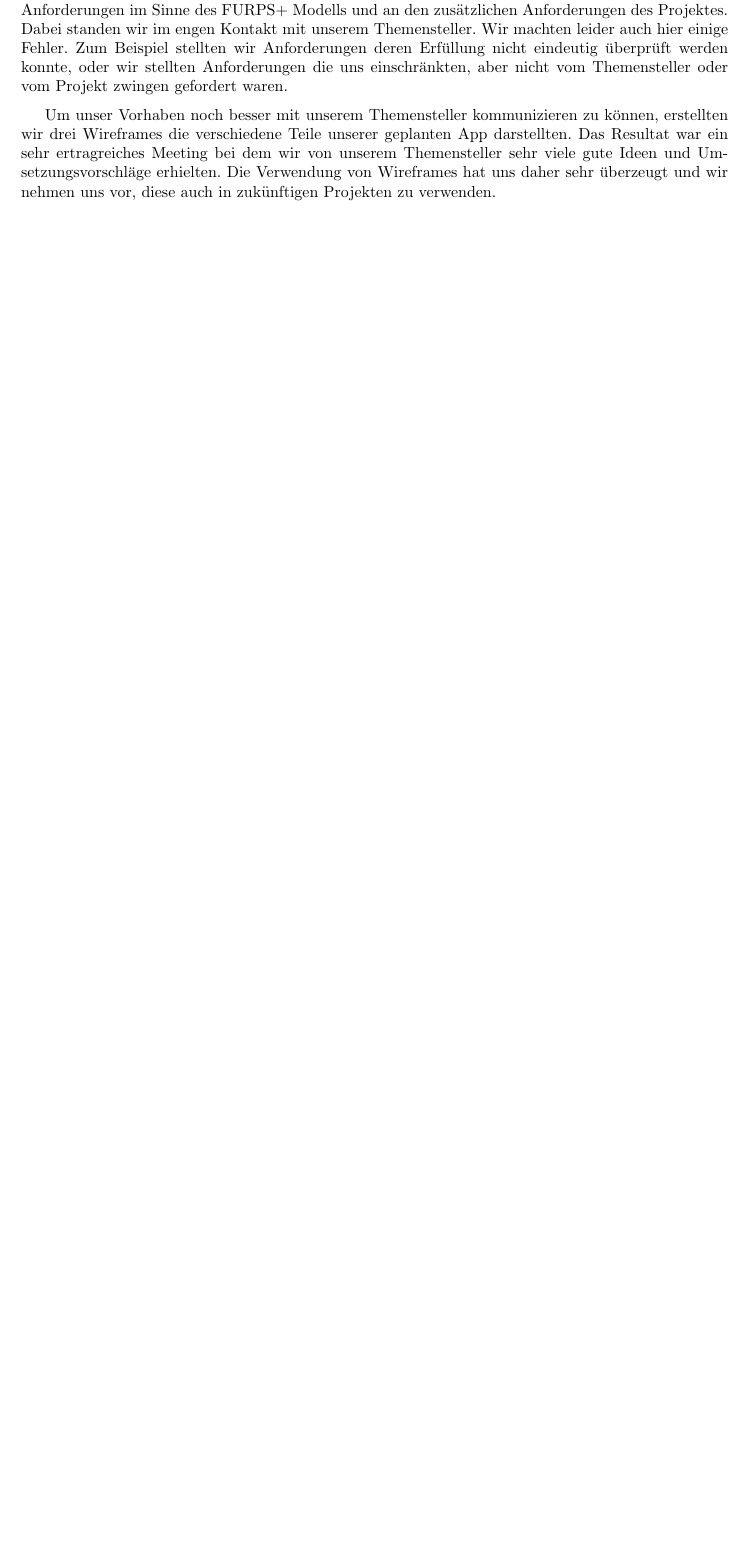
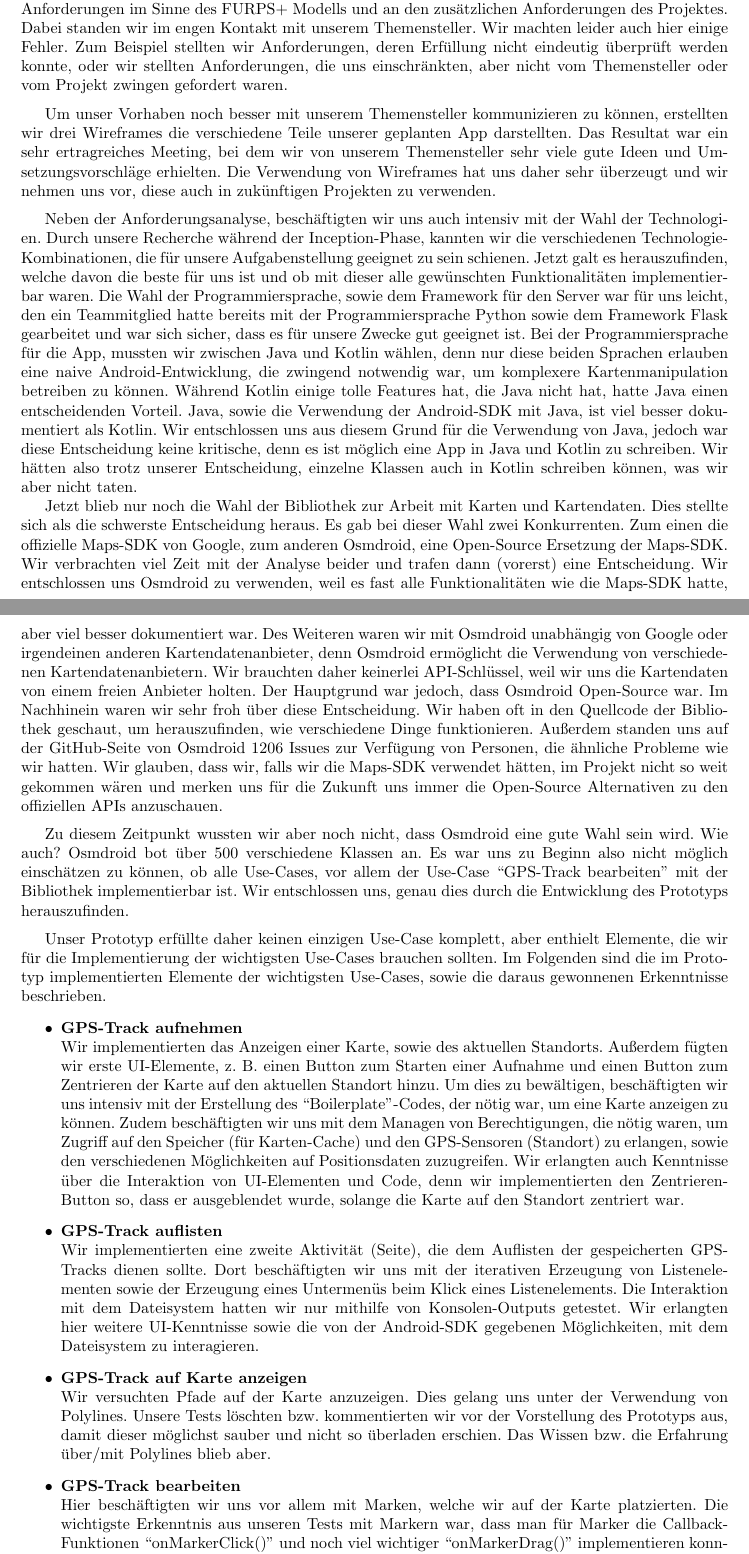
Before and after one commit to RaphaelNeubert/I5_GPS_Tracks, a LaTeX document (belegabgabe_se2/projektbericht/projektbericht.tex): part of page 9 of 15 before the commit and two parts of pages 9 and 10 of 16 after it, the two joined at a grey line, cut so that both start at the same text, the shorter picture padded with empty space. Compiled offline with pdfLaTeX.

Commit message:
finished elaboration phase

```diff
--- a/belegabgabe_se2/projektbericht/projektbericht.tex
+++ b/belegabgabe_se2/projektbericht/projektbericht.tex
@@ -337,11 +337,74 @@ zu verwenden.\par
 Parallel zur Arbeit an den funktionalen Anforderungen arbeiten wir auch an den
 systemweiten Anforderungen im Sinne des FURPS+ Modells und an den zusätzlichen Anforderungen des Projektes.
 Dabei standen wir im engen Kontakt mit unserem Themensteller. Wir machten leider auch hier einige Fehler.
-Zum Beispiel stellten wir Anforderungen deren Erfüllung nicht eindeutig überprüft werden konnte, oder wir
-stellten Anforderungen die uns einschränkten, aber nicht vom Themensteller oder vom Projekt zwingen gefordert waren.\par
+Zum Beispiel stellten wir Anforderungen, deren Erfüllung nicht eindeutig überprüft werden konnte, oder wir
+stellten Anforderungen, die uns einschränkten, aber nicht vom Themensteller oder vom Projekt zwingen gefordert waren.\par
 \medskip
 Um unser Vorhaben noch besser mit unserem Themensteller kommunizieren zu können, erstellten wir drei Wireframes
-die verschiedene Teile unserer geplanten App darstellten. Das Resultat war ein sehr ertragreiches Meeting bei dem
+die verschiedene Teile unserer geplanten App darstellten. Das Resultat war ein sehr ertragreiches Meeting, bei dem
 wir von unserem Themensteller sehr viele gute Ideen und Umsetzungsvorschläge erhielten. Die Verwendung von Wireframes
-hat uns daher sehr überzeugt und wir nehmen uns vor, diese auch in zukünftigen Projekten zu verwenden.
+hat uns daher sehr überzeugt und wir nehmen uns vor, diese auch in zukünftigen Projekten zu verwenden.\par
+\medskip
+Neben der Anforderungsanalyse, beschäftigten wir uns auch intensiv mit der Wahl der Technologien.
+Durch unsere Recherche während der Inception-Phase, kannten wir die verschiedenen Technologie-Kombinationen,
+die für unsere Aufgabenstellung geeignet zu sein schienen. Jetzt galt es herauszufinden, welche davon die beste für uns
+ist und ob mit dieser alle gewünschten Funktionalitäten implementierbar waren. Die Wahl der Programmiersprache,
+sowie dem Framework für den Server war für uns leicht, den ein Teammitglied hatte bereits mit der Programmiersprache
+Python sowie dem Framework Flask gearbeitet und war sich sicher, dass es für unsere Zwecke gut geeignet ist.
+Bei der Programmiersprache für die App, mussten wir zwischen Java und Kotlin wählen, denn nur diese beiden Sprachen
+erlauben eine naive Android-Entwicklung, die zwingend notwendig war, um komplexere Kartenmanipulation betreiben zu können.
+Während Kotlin einige tolle Features hat, die Java nicht hat, hatte Java einen entscheidenden Vorteil.
+Java, sowie die Verwendung der Android-SDK mit Java, ist viel besser dokumentiert als Kotlin.
+Wir entschlossen uns aus diesem Grund für die Verwendung von Java, jedoch war diese Entscheidung keine kritische,
+denn es ist möglich eine App in Java und Kotlin zu schreiben. Wir hätten also trotz unserer Entscheidung,
+einzelne Klassen auch in Kotlin schreiben können, was wir aber nicht taten.
 
+Jetzt blieb nur noch die Wahl der Bibliothek zur Arbeit mit Karten und Kartendaten. Dies stellte sich als die
+schwerste Entscheidung heraus. Es gab bei dieser Wahl zwei Konkurrenten. Zum einen die offizielle
+Maps-SDK von Google, zum anderen Osmdroid, eine Open-Source Ersetzung der Maps-SDK. Wir verbrachten viel Zeit
+mit der Analyse beider und trafen dann (vorerst) eine Entscheidung. Wir entschlossen uns Osmdroid zu verwenden, weil es fast alle Funktionalitäten wie die Maps-SDK hatte, aber viel besser dokumentiert war. Des Weiteren
+waren wir mit Osmdroid unabhängig von Google oder irgendeinen anderen Kartendatenanbieter, denn
+Osmdroid ermöglicht die Verwendung von verschiedenen Kartendatenanbietern. Wir brauchten daher
+keinerlei API-Schlüssel, weil wir uns die Kartendaten von einem freien Anbieter holten.
+Der Hauptgrund war jedoch, dass Osmdroid Open-Source war. Im Nachhinein waren wir sehr froh über diese Entscheidung.
+Wir haben oft in den Quellcode der Bibliothek geschaut, um herauszufinden, wie verschiedene Dinge funktionieren.
+Außerdem standen uns auf der GitHub-Seite von Osmdroid 1206 Issues zur Verfügung von Personen, die ähnliche
+Probleme wie wir hatten. Wir glauben, dass wir, falls wir die Maps-SDK verwendet hätten, im Projekt nicht so weit
+gekommen wären und merken uns für die Zukunft uns immer die Open-Source Alternativen zu den offiziellen APIs
+anzuschauen.\par
+\medskip
+Zu diesem Zeitpunkt wussten wir aber noch nicht, dass Osmdroid eine gute Wahl sein wird. Wie auch?
+Osmdroid bot über 500 verschiedene Klassen an. Es war uns zu Beginn also nicht möglich einschätzen zu können,
+ob alle Use-Cases, vor allem der Use-Case \say{GPS-Track bearbeiten} mit der Bibliothek implementierbar ist.
+Wir entschlossen uns, genau dies durch die Entwicklung des Prototyps herauszufinden.\par
+\medskip
+Unser Prototyp erfüllte daher keinen einzigen Use-Case komplett, aber enthielt Elemente, die wir für die
+Implementierung der wichtigsten Use-Cases brauchen sollten. Im Folgenden sind die im Prototyp implementierten Elemente
+der wichtigsten Use-Cases, sowie die daraus gewonnenen Erkenntnisse beschrieben.
+\begin{itemize}
+\item \textbf{GPS-Track aufnehmen}\\
+Wir implementierten das Anzeigen einer Karte, sowie des aktuellen Standorts.
+Außerdem fügten wir erste UI-Elemente, z. B. einen Button zum Starten einer Aufnahme und einen Button
+zum Zentrieren der Karte auf den aktuellen Standort hinzu. Um dies zu bewältigen, beschäftigten
+wir uns intensiv mit der Erstellung des \say{Boilerplate}-Codes, der nötig war, um eine Karte anzeigen
+zu können. Zudem beschäftigten wir uns mit dem Managen von Berechtigungen,
+die nötig waren, um Zugriff auf den Speicher (für Karten-Cache) und
+den GPS-Sensoren (Standort) zu erlangen, sowie den verschiedenen Möglichkeiten auf Positionsdaten zuzugreifen.
+Wir erlangten auch Kenntnisse über die Interaktion von UI-Elementen und Code, denn wir implementierten den
+Zentrieren-Button so, dass er ausgeblendet wurde, solange die Karte auf den Standort zentriert war.
+\item \textbf{GPS-Track auflisten}\\
+Wir implementierten eine zweite Aktivität (Seite), die dem Auflisten der gespeicherten GPS-Tracks dienen
+sollte. Dort beschäftigten wir uns mit der iterativen Erzeugung von Listenelementen sowie der Erzeugung
+eines Untermenüs beim Klick eines Listenelements. Die Interaktion mit dem Dateisystem hatten wir nur mithilfe
+von Konsolen-Outputs getestet. Wir erlangten hier weitere UI-Kenntnisse sowie die von der Android-SDK gegebenen
+Möglichkeiten, mit dem Dateisystem zu interagieren.
+\item \textbf{GPS-Track auf Karte anzeigen}\\
+Wir versuchten Pfade auf der Karte anzuzeigen. Dies gelang uns unter der Verwendung von Polylines.
+Unsere Tests löschten bzw. kommentierten wir vor der Vorstellung des Prototyps aus, damit dieser möglichst
+sauber und nicht so überladen erschien. Das Wissen bzw. die Erfahrung über/mit Polylines blieb aber.
+\item \textbf{GPS-Track bearbeiten}\\
+Hier beschäftigten wir uns vor allem mit Marken, welche wir auf der Karte platzierten.
+Die wichtigste Erkenntnis aus unseren Tests mit Markern war, dass man für Marker die
+Callback-Funktionen \say{onMarkerClick()} und noch viel wichtiger \say{onMarkerDrag()} implementieren konnte.
+Diese wurden später für die Implementierung des Use-Cases sehr wichtig.
+\end{itemize}
```
Also changed, not shown: belegabgabe_se2/projektbericht/projektbericht.tex (34 more changed lines).
